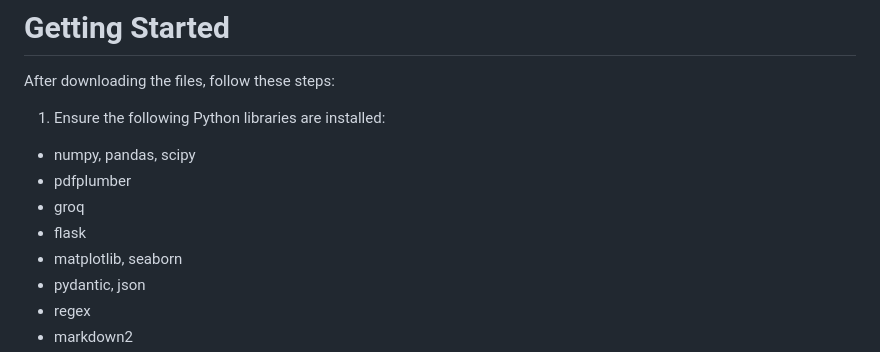
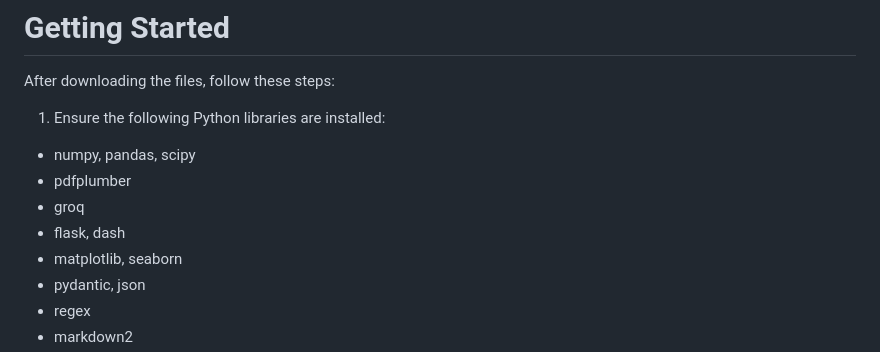
Before and after one commit to Iliazagreus/Drilling-Reports-Multi-Agent, a Markdown page: README.md, the part around the change. GitHub-like rendering.

```diff
--- a/README.md
+++ b/README.md
@@ -18,7 +18,7 @@ After downloading the files, follow these steps:
 - numpy, pandas, scipy
 - pdfplumber
 - groq
-- flask
+- flask, dash
 - matplotlib, seaborn
 - pydantic, json
 - regex
```
